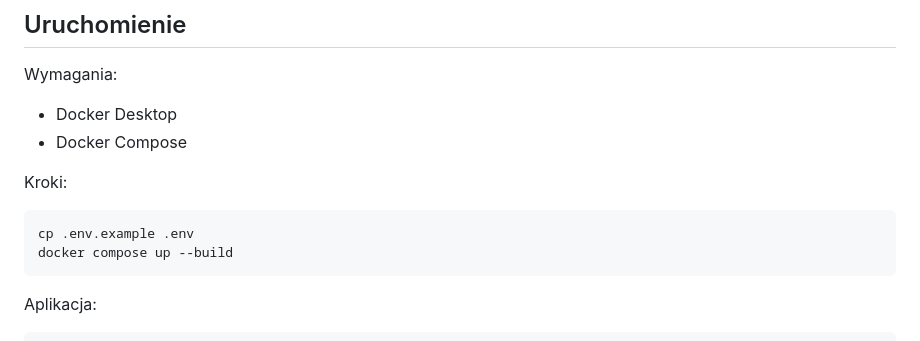
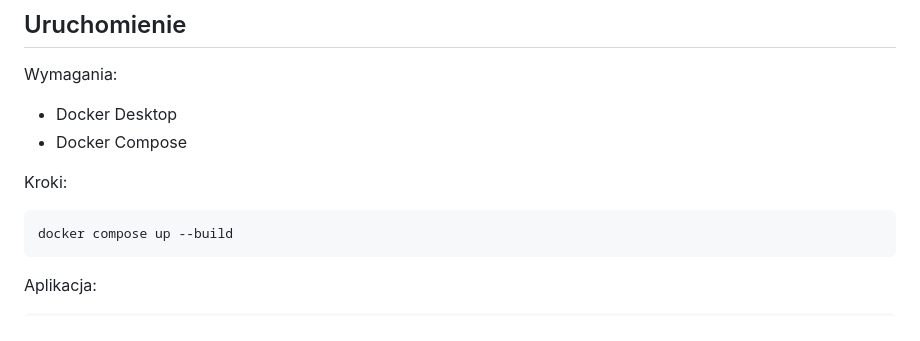
Before and after one commit to mateuszkalinski/WdPAI, a Markdown page: README.md, the part around the change. GitHub-like rendering.

````diff
--- a/README.md
+++ b/README.md
@@ -66,7 +66,6 @@ Wymagania:
 Kroki:
 
 ```bash
-cp .env.example .env
 docker compose up --build
 ```
 
````
